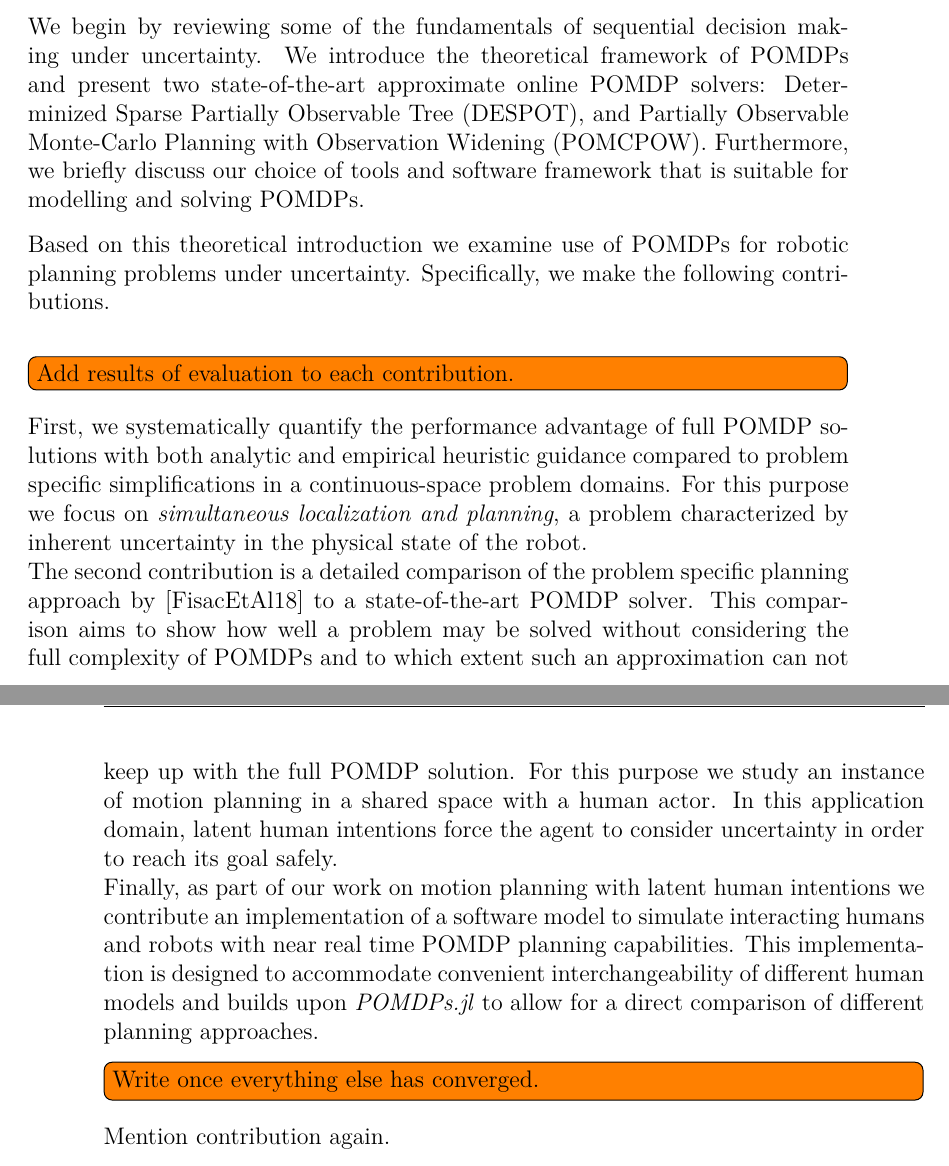
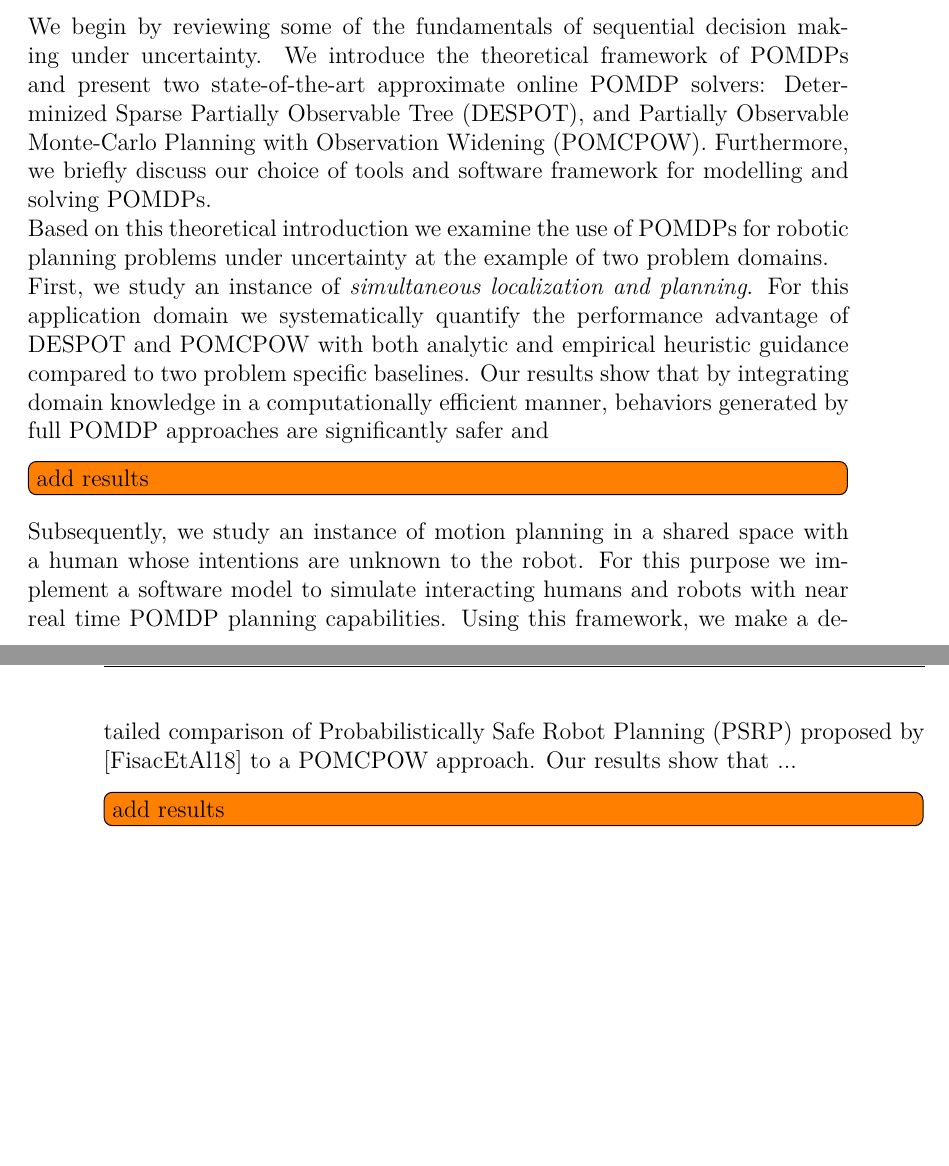
Before and after one commit to lassepe/ProjectThesis, a LaTeX thesis (Thesis.tex, which reads Chapters/Summary.tex): two parts of pages 50 and 51 of 59, joined at a grey line, cut so that both start at the same text, the shorter picture padded with empty space. Compiled offline with pdfLaTeX.

Commit message:
Framework for a summary

```diff
--- a/Chapters/Summary.tex
+++ b/Chapters/Summary.tex
@@ -9,44 +9,37 @@ We begin by reviewing some of the fundamentals of sequential decision making
 under uncertainty. We introduce the theoretical framework of \acp{pomdp} and
 present two state-of-the-art approximate online \ac{pomdp} solvers:
 \acf{despot}, and \acf{pomcpow}. Furthermore, we briefly discuss our choice of
-tools and software framework that is suitable for modelling and solving
-\acp{pomdp}.
+tools and software framework for modelling and solving
+\acp{pomdp}.\\
+Based on this theoretical introduction we examine the use of \acp{pomdp} for
+robotic planning problems under uncertainty at the example of two problem
+domains.\\
+First, we study an instance of \emph{simultaneous localization and planning}.
+For this application domain we systematically quantify the performance
+advantage of \ac{despot} and \ac{pomcpow} with both analytic and empirical
+heuristic guidance compared to two problem specific baselines. Our
+results show that by integrating domain knowledge in a computationally
+efficient manner, behaviors generated by full \ac{pomdp} approaches are significantly
+safer and
 
-Based on this theoretical introduction we examine use of \acp{pomdp} for
-robotic planning problems under uncertainty. Specifically, we make the
-following contributions.\\
-\todo[inline]{Add results of evaluation to each contribution.}
-First, we systematically quantify the performance
-advantage of full \ac{pomdp} solutions with both analytic and empirical
-heuristic guidance compared to problem specific simplifications in a
-continuous-space problem domains. For this purpose we focus on
-\emph{simultaneous localization and planning}, a problem characterized by
-inherent uncertainty in the physical state of the robot.\\
-The second contribution is a detailed comparison of the problem specific
-planning approach by \cite{fisac2018probabilistically} to a state-of-the-art
-\ac{pomdp} solver. This comparison aims to show how well a problem may be
-solved without considering the full complexity of \acp{pomdp} and to which
-extent such an approximation can not keep up with the full \ac{pomdp} solution.
-For this purpose we study an instance of motion planning in a shared space with
-a human actor. In this application domain, latent human intentions force the
-agent to consider uncertainty in order to reach its goal safely.\\
-Finally, as part of our work on motion planning with latent human intentions
-we contribute an implementation of a software model to simulate
-interacting humans and robots with near real time \ac{pomdp} planning
-capabilities. This implementation is designed to accommodate convenient
-interchangeability of different human models and builds upon \pomdpsjl to allow
-for a direct comparison of different planning approaches.
+\todo[inline]{add results}
+Subsequently, we study an instance of motion planning in a shared space with
+a human whose intentions are unknown to the robot. For this purpose we implement a
+software model to simulate interacting humans and robots with near real time
+\ac{pomdp} planning capabilities. Using this framework, we make a detailed
+comparison of \acf{psrp} proposed by \cite{fisac2018probabilistically} to
+a \ac{pomcpow} approach.
+Our results show that ... \todo[inline]{add results}
 
-
-\todo[inline]{Write once everything else has converged.}
+% This comparison aims to show how well a problem may be solved without
+% considering the full complexity of \acp{pomdp} and to which extent such an
+% approximation can not keep up with the full \ac{pomdp} solution.
 
 % This results in robust policies for optimized interaction with uncertain
 % environments. We show how this methodology provides solutions to problems where
 % uncertainty otherwise, either keeps engineers from solving them in a principled
 % manner or forces them to make simplifications that compromise performance and
 % robustness.
-
-Mention contribution again.
 
 \chapter{Formatting - TODO}
 
```
